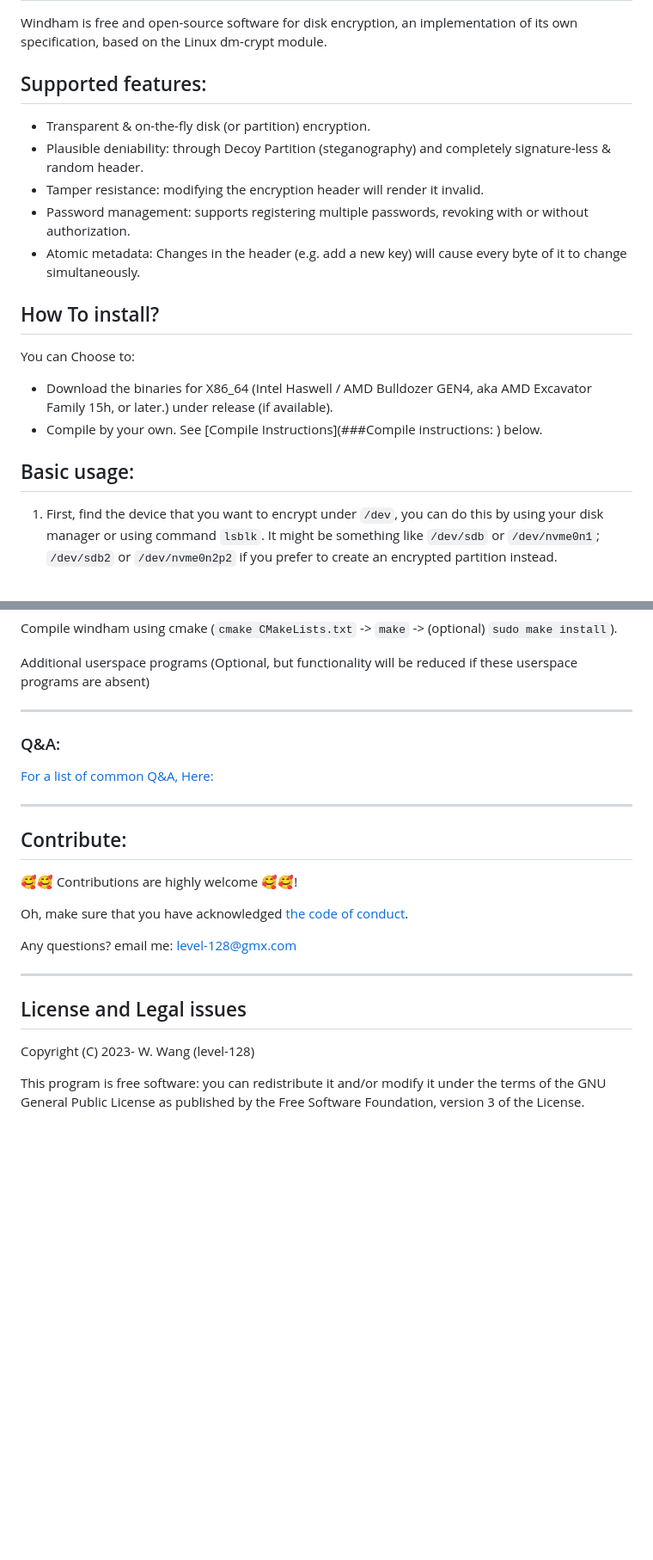
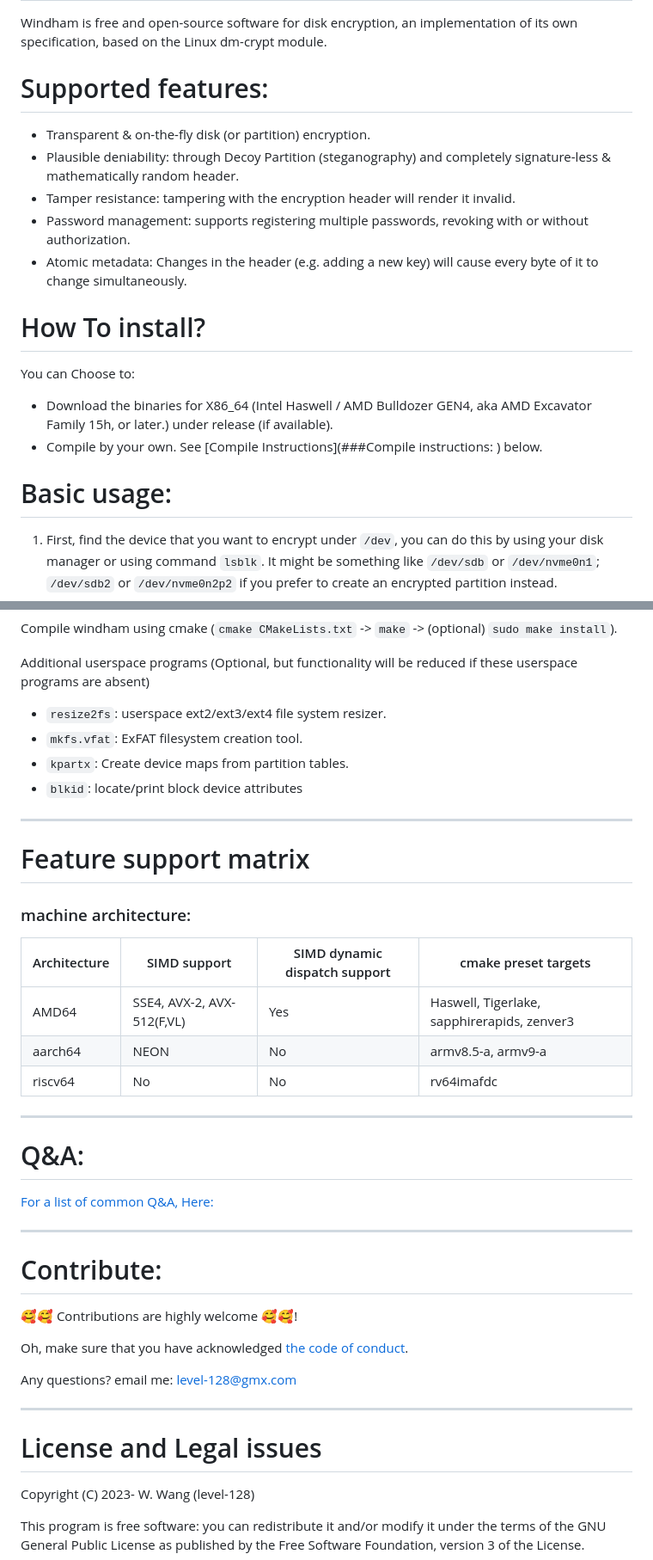
Before and after one commit to level-128/windham, a Markdown page: README.md, 2 parts joined by grey strips. Shown at 86% size. GitHub-like rendering; blank space fills up the shorter version.

```diff
--- a/README.md
+++ b/README.md
@@ -2,22 +2,22 @@
 
 Windham is free and open-source software for disk encryption, an implementation of its own specification, based on the Linux dm-crypt module.
 
-## Supported features:
+# Supported features:
 
 - Transparent & on-the-fly disk (or partition) encryption.
-- Plausible deniability: through Decoy Partition (steganography) and completely signature-less & random header.
-- Tamper resistance: modifying the encryption header will render it invalid.
+- Plausible deniability: through Decoy Partition (steganography) and completely signature-less & mathematically random header.
+- Tamper resistance: tampering with the encryption header will render it invalid.
 - Password management: supports registering multiple passwords, revoking with or without authorization.
-- Atomic metadata: Changes in the header (e.g. add a new key) will cause every byte of it to change simultaneously.
+- Atomic metadata: Changes in the header (e.g. adding a new key) will cause every byte of it to change simultaneously.
 
-## How To install?
+# How To install?
 You can Choose to:
 - Download the binaries for X86_64 (Intel Haswell / AMD Bulldozer GEN4, aka AMD Excavator Family 15h,
 or later.) under release (if available).
 - Compile by your own. See [Compile Instructions](###Compile instructions: ) below.
 
 
-## Basic usage:
+# Basic usage:
 1. First, find the device that you want to encrypt under `/dev`, you can do this by using
 your disk manager or using command `lsblk`. It might be something like `/dev/sdb` or `/dev/nvme0n1`; `/dev/sdb2` or `/dev/nvme0n2p2` if
 you prefer to create an encrypted partition instead.
@@ -146,17 +146,33 @@ Compile windham using cmake (`cmake CMakeLists.txt` -> `make` -> (optional) `sud
 
 Additional userspace programs (Optional, but functionality will be reduced if these userspace programs are absent)
 
+- `resize2fs`: userspace ext2/ext3/ext4 file system resizer.
+- `mkfs.vfat`: ExFAT filesystem creation tool.
+- `kpartx`: Create device maps from partition tables.
+- `blkid`: locate/print block device attributes
+
+---
+
+# Feature support matrix
+
+### machine architecture:
+| Architecture | SIMD support               | SIMD dynamic dispatch support | cmake preset targets                        |
+|--------------|----------------------------|-------------------------------|---------------------------------------------|
+| AMD64        | SSE4, AVX-2, AVX-512(F,VL) | Yes                           | Haswell, Tigerlake, sapphirerapids, zenver3 |
+| aarch64      | NEON                       | No                            | armv8.5-a, armv9-a                          |
+| riscv64      | No                         | No                            | rv64imafdc                                  |
+
 
 
 ---
 
-### Q&A:
+# Q&A:
 
 [For a list of common Q&A, Here:](/Document/Q&A.md)
 
 ---
 
-## Contribute:
+# Contribute:
 
 🥰🥰 Contributions are highly welcome 🥰🥰!
 
@@ -166,7 +182,7 @@ Any questions? email me: level-128@gmx.com
 
 ---
 
-## License and Legal issues
+# License and Legal issues
 
 Copyright (C) 2023- W. Wang (level-128)
 
```
Also changed, not shown: other parts of README.md (+1 -1 lines).
